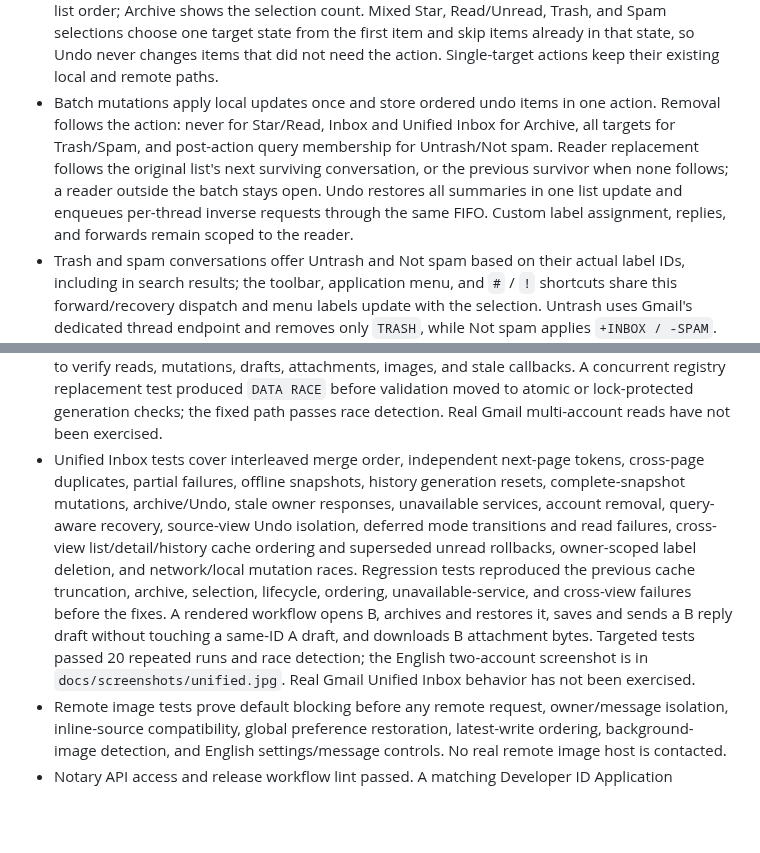
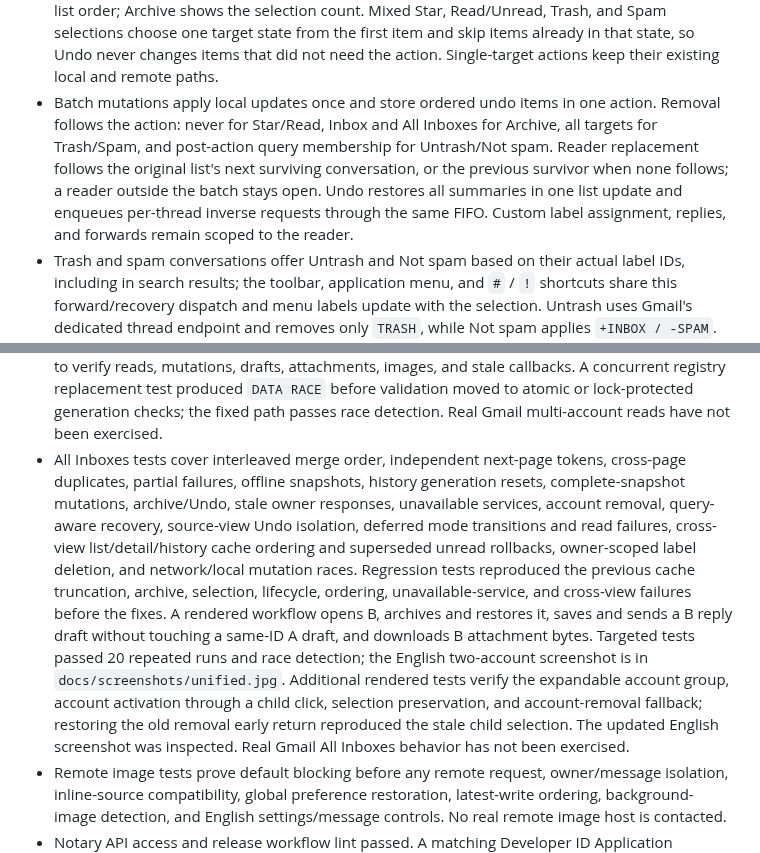
Before and after one commit to everpcpc/mica, a Markdown page: docs/design.md, 2 parts joined by grey strips. Rendered like a GitHub page; blank space fills up the shorter version.

```diff
--- a/docs/design.md
+++ b/docs/design.md
@@ -68,7 +70,7 @@ The language selector stores locale codes but presents readable names in both it
 - The reader's native label menu only assigns existing custom labels, shows their current state, and keeps label edits, list membership, and undo consistent.
 - Star, archive, trash, spam, and read/unread changes apply locally first and synchronize through a serial background queue. Failures are reconciled with Gmail, and undo restores the local snapshot before queuing the inverse request. Removing the current conversation opens the next one at the same position, or the previous one at the end; the reader clears only when no conversations remain.
 - Archive, Trash/Untrash, Spam/Not spam, Star, and Read/Unread resolve action targets in visible-list order; Archive shows the selection count. Mixed Star, Read/Unread, Trash, and Spam selections choose one target state from the first item and skip items already in that state, so Undo never changes items that did not need the action. Single-target actions keep their existing local and remote paths.
-- Batch mutations apply local updates once and store ordered undo items in one action. Removal follows the action: never for Star/Read, Inbox and Unified Inbox for Archive, all targets for Trash/Spam, and post-action query membership for Untrash/Not spam. Reader replacement follows the original list's next surviving conversation, or the previous survivor when none follows; a reader outside the batch stays open. Undo restores all summaries in one list update and enqueues per-thread inverse requests through the same FIFO. Custom label assignment, replies, and forwards remain scoped to the reader.
+- Batch mutations apply local updates once and store ordered undo items in one action. Removal follows the action: never for Star/Read, Inbox and All Inboxes for Archive, all targets for Trash/Spam, and post-action query membership for Untrash/Not spam. Reader replacement follows the original list's next surviving conversation, or the previous survivor when none follows; a reader outside the batch stays open. Undo restores all summaries in one list update and enqueues per-thread inverse requests through the same FIFO. Custom label assignment, replies, and forwards remain scoped to the reader.
 - Trash and spam conversations offer Untrash and Not spam based on their actual label IDs, including in search results; the toolbar, application menu, and `#` / `!` shortcuts share this forward/recovery dispatch and menu labels update with the selection. Untrash uses Gmail's dedicated thread endpoint and removes only `TRASH`, while Not spam applies `+INBOX / -SPAM`. Undo records the operation kind so Trash and Untrash reverse through their dedicated endpoints rather than label modification alone. Recovery removes a conversation from a non-search view only when its post-action labels no longer match; search retains the existing remove-and-refresh reconciliation.
 
 ## Motion
@@ -114,6 +116,6 @@ Real Gmail acceptance requires a Google test account.
 - Notification tests cover the initial baseline, new threads and replies, duplicate delivery, manual read/unread changes, restart catch-up, history reset, badges, and opening conversations. A real Gmail watch and a Pub/Sub test message completed the stream/history/ACK path, including numeric history IDs. macOS displayed a native Dock badge and accepted a test notification; the notification click path was not exercised through the system UI.
 - Multi-account tests cover activation ordering, mutation and label FIFO draining, delayed restore/profile callbacks, local-draft removal protection, Demo fallback, legacy cleanup ordering, notification identity, and pending/running callback cancellation. Targeted transition and cancellation tests passed 20 repeated runs, and the English two-account Settings screenshot was rendered and inspected. Real Gmail multi-account OAuth switching and native notification clicks have not been exercised.
 - Owner-routing tests use identical thread, message, draft, and attachment IDs across two accounts to verify reads, mutations, drafts, attachments, images, and stale callbacks. A concurrent registry replacement test produced `DATA RACE` before validation moved to atomic or lock-protected generation checks; the fixed path passes race detection. Real Gmail multi-account reads have not been exercised.
-- Unified Inbox tests cover interleaved merge order, independent next-page tokens, cross-page duplicates, partial failures, offline snapshots, history generation resets, complete-snapshot mutations, archive/Undo, stale owner responses, unavailable services, account removal, query-aware recovery, source-view Undo isolation, deferred mode transitions and read failures, cross-view list/detail/history cache ordering and superseded unread rollbacks, owner-scoped label deletion, and network/local mutation races. Regression tests reproduced the previous cache truncation, archive, selection, lifecycle, ordering, unavailable-service, and cross-view failures before the fixes. A rendered workflow opens B, archives and restores it, saves and sends a B reply draft without touching a same-ID A draft, and downloads B attachment bytes. Targeted tests passed 20 repeated runs and race detection; the English two-account screenshot is in `docs/screenshots/unified.jpg`. Real Gmail Unified Inbox behavior has not been exercised.
+- All Inboxes tests cover interleaved merge order, independent next-page tokens, cross-page duplicates, partial failures, offline snapshots, history generation resets, complete-snapshot mutations, archive/Undo, stale owner responses, unavailable services, account removal, query-aware recovery, source-view Undo isolation, deferred mode transitions and read failures, cross-view list/detail/history cache ordering and superseded unread rollbacks, owner-scoped label deletion, and network/local mutation races. Regression tests reproduced the previous cache truncation, archive, selection, lifecycle, ordering, unavailable-service, and cross-view failures before the fixes. A rendered workflow opens B, archives and restores it, saves and sends a B reply draft without touching a same-ID A draft, and downloads B attachment bytes. Targeted tests passed 20 repeated runs and race detection; the English two-account screenshot is in `docs/screenshots/unified.jpg`. Additional rendered tests verify the expandable account group, account activation through a child click, selection preservation, and account-removal fallback; restoring the old removal early return reproduced the stale child selection. The updated English screenshot was inspected. Real Gmail All Inboxes behavior has not been exercised.
 - Remote image tests prove default blocking before any remote request, owner/message isolation, inline-source compatibility, global preference restoration, latest-write ordering, background-image detection, and English settings/message controls. No real remote image host is contacted.
 - Notary API access and release workflow lint passed. A matching Developer ID Application certificate and private key were verified, and all required signing and notarization secrets are configured. A signed and notarized release has not been run.
```
Also changed, not shown: other parts of docs/design.md (+3 -1 lines), README.md (+1 -1 lines), docs/screenshots/unified.jpg, 11 other files.
